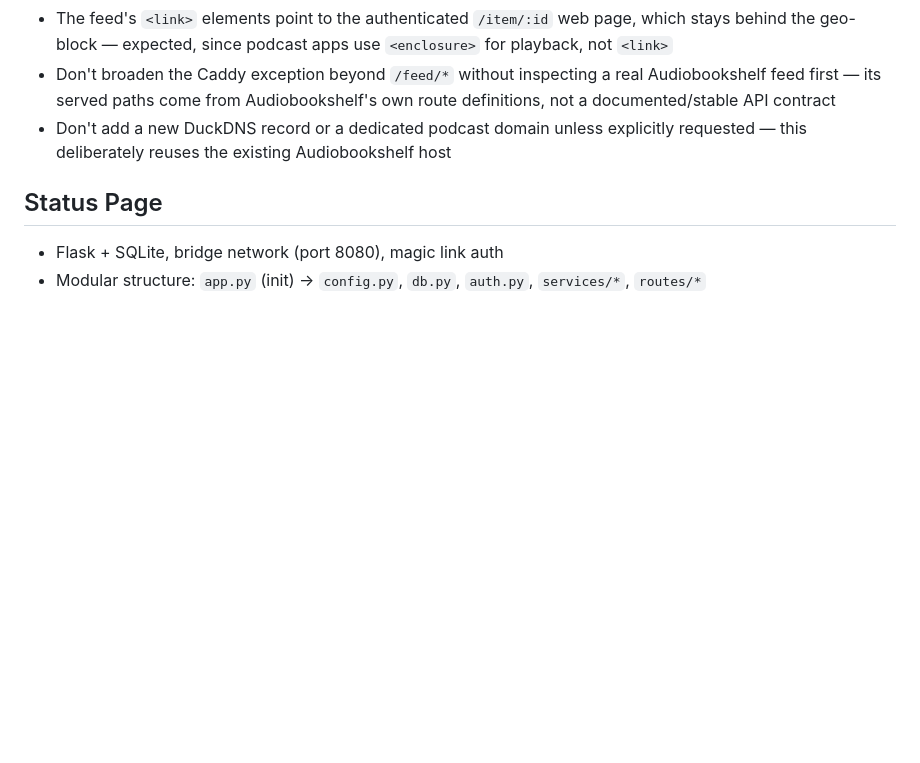
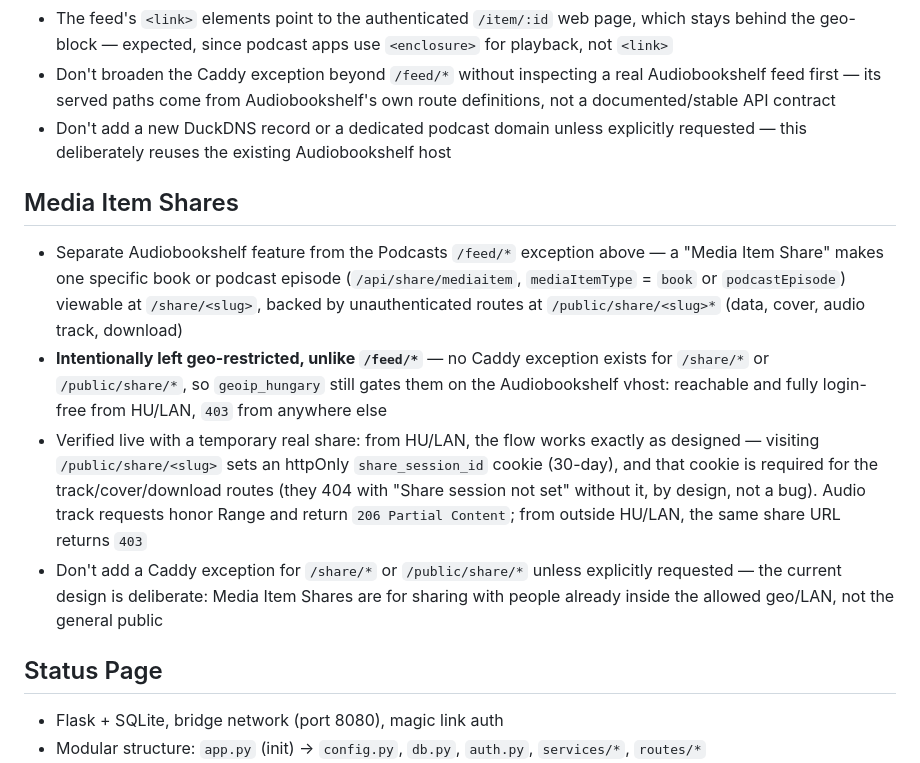
Before and after one commit to jlaszloe6/mediaserver, a Markdown page: CLAUDE.md, the part around the change. GitHub-like rendering; blank space fills up the shorter version.

Commit message:
CLAUDE.md: document Media Item Shares as intentionally geo-restricted
Verified live with a temporary real share against an existing
audiobook: from HU/LAN, /share/<slug> and /public/share/<slug>* work
fully unauthenticated (cookie-based session, Range-capable audio,
cover, zip download); from outside HU/LAN, the same URL returns 403 -
no Caddy exception was added, unlike the Podcasts /feed/* case.

```diff
--- a/CLAUDE.md
+++ b/CLAUDE.md
@@ -136,6 +136,12 @@ Services: Jellyfin, Transmission, Sonarr, Radarr, Prowlarr, Bazarr, Seerr, Caddy
 - Don't broaden the Caddy exception beyond `/feed/*` without inspecting a real Audiobookshelf feed first — its served paths come from Audiobookshelf's own route definitions, not a documented/stable API contract
 - Don't add a new DuckDNS record or a dedicated podcast domain unless explicitly requested — this deliberately reuses the existing Audiobookshelf host
 
+## Media Item Shares
+- Separate Audiobookshelf feature from the Podcasts `/feed/*` exception above — a "Media Item Share" makes one specific book or podcast episode (`/api/share/mediaitem`, `mediaItemType` = `book` or `podcastEpisode`) viewable at `/share/<slug>`, backed by unauthenticated routes at `/public/share/<slug>*` (data, cover, audio track, download)
+- **Intentionally left geo-restricted, unlike `/feed/*`** — no Caddy exception exists for `/share/*` or `/public/share/*`, so `geoip_hungary` still gates them on the Audiobookshelf vhost: reachable and fully login-free from HU/LAN, `403` from anywhere else
+- Verified live with a temporary real share: from HU/LAN, the flow works exactly as designed — visiting `/public/share/<slug>` sets an httpOnly `share_session_id` cookie (30-day), and that cookie is required for the track/cover/download routes (they 404 with "Share session not set" without it, by design, not a bug). Audio track requests honor Range and return `206 Partial Content`; from outside HU/LAN, the same share URL returns `403`
+- Don't add a Caddy exception for `/share/*` or `/public/share/*` unless explicitly requested — the current design is deliberate: Media Item Shares are for sharing with people already inside the allowed geo/LAN, not the general public
+
 ## Status Page
 - Flask + SQLite, bridge network (port 8080), magic link auth
 - Modular structure: `app.py` (init) → `config.py`, `db.py`, `auth.py`, `services/*`, `routes/*`
```
